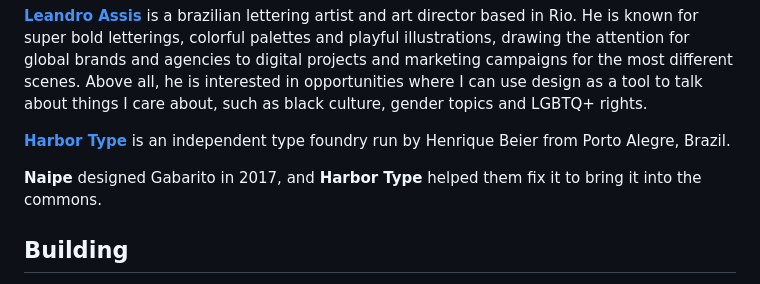
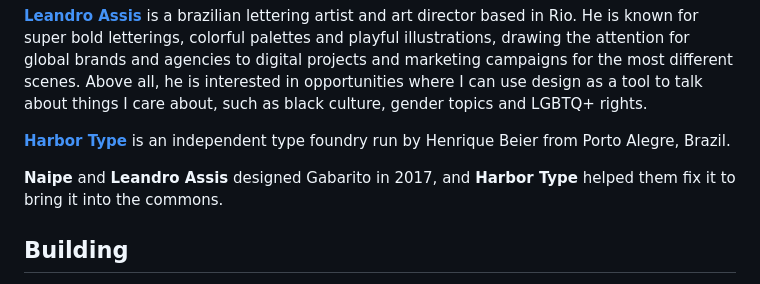
Before and after one commit to naipefoundry/gabarito, a Markdown page: README.md, the part around the change. GitHub-like rendering.

Commit message:
Updated readme again

```diff
--- a/README.md
+++ b/README.md
@@ -38,7 +38,7 @@ The initial design was comissioned in 2017, started by Leandro Assis and Álvaro
 
 [**Harbor Type**](https://www.harbortype.com/) is an independent type foundry run by Henrique Beier from Porto Alegre, Brazil.
 
-**Naipe** designed Gabarito in 2017, and **Harbor Type** helped them fix it to bring it into the commons.
+**Naipe** and **Leandro Assis** designed Gabarito in 2017, and **Harbor Type** helped them fix it to bring it into the commons.
 
 ## Building
 
```
